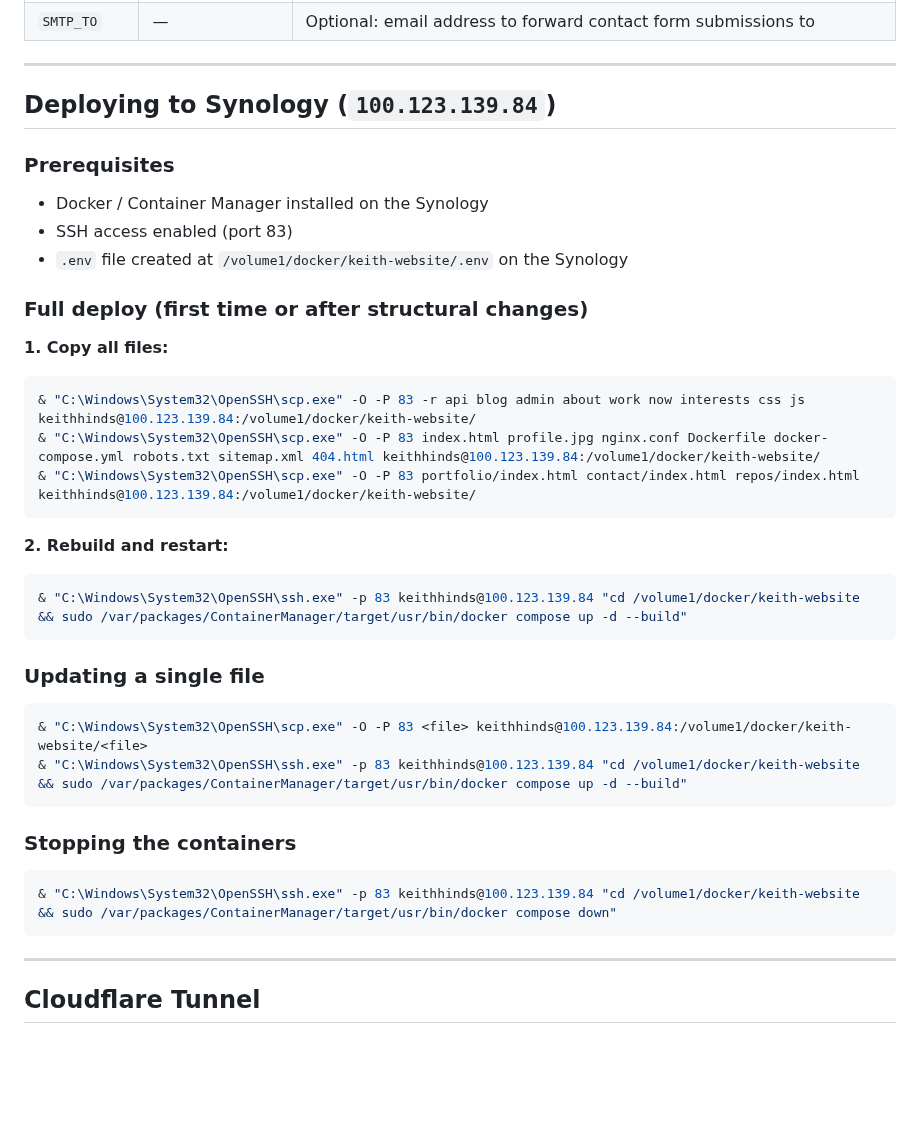
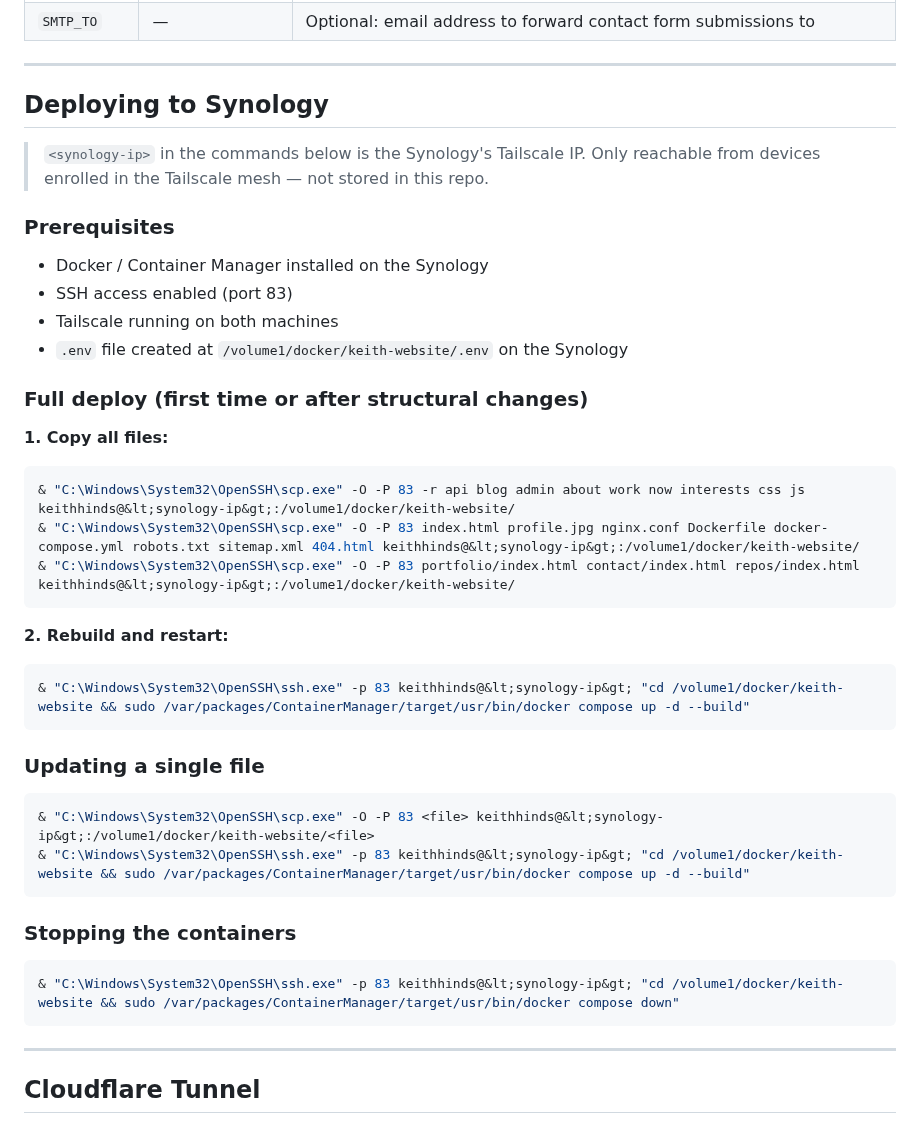
Before and after one commit to khinds-dev/keith-website, a Markdown page: README.md, the part around the change. Rendered like a GitHub page; blank space fills up the shorter version.

Commit message:
Redact Synology IP from README and AGENTS.md

````diff
--- a/README.md
+++ b/README.md
@@ -115,37 +115,40 @@ JWT_SECRET=long-random-string-min-40-chars
 
 ---
 
-## Deploying to Synology (`100.123.139.84`)
+## Deploying to Synology
+
+> `<synology-ip>` in the commands below is the Synology's Tailscale IP. Only reachable from devices enrolled in the Tailscale mesh — not stored in this repo.
 
 ### Prerequisites
 - Docker / Container Manager installed on the Synology
 - SSH access enabled (port 83)
+- Tailscale running on both machines
 - `.env` file created at `/volume1/docker/keith-website/.env` on the Synology
 
 ### Full deploy (first time or after structural changes)
 
 **1. Copy all files:**
 ```powershell
-& "C:\Windows\System32\OpenSSH\scp.exe" -O -P 83 -r api blog admin about work now interests css js keithhinds@100.123.139.84:/volume1/docker/keith-website/
-& "C:\Windows\System32\OpenSSH\scp.exe" -O -P 83 index.html profile.jpg nginx.conf Dockerfile docker-compose.yml robots.txt sitemap.xml 404.html keithhinds@100.123.139.84:/volume1/docker/keith-website/
-& "C:\Windows\System32\OpenSSH\scp.exe" -O -P 83 portfolio/index.html contact/index.html repos/index.html keithhinds@100.123.139.84:/volume1/docker/keith-website/
+& "C:\Windows\System32\OpenSSH\scp.exe" -O -P 83 -r api blog admin about work now interests css js keithhinds@&lt;synology-ip&gt;:/volume1/docker/keith-website/
+& "C:\Windows\System32\OpenSSH\scp.exe" -O -P 83 index.html profile.jpg nginx.conf Dockerfile docker-compose.yml robots.txt sitemap.xml 404.html keithhinds@&lt;synology-ip&gt;:/volume1/docker/keith-website/
+& "C:\Windows\System32\OpenSSH\scp.exe" -O -P 83 portfolio/index.html contact/index.html repos/index.html keithhinds@&lt;synology-ip&gt;:/volume1/docker/keith-website/
 ```
 
 **2. Rebuild and restart:**
 ```powershell
-& "C:\Windows\System32\OpenSSH\ssh.exe" -p 83 keithhinds@100.123.139.84 "cd /volume1/docker/keith-website && sudo /var/packages/ContainerManager/target/usr/bin/docker compose up -d --build"
+& "C:\Windows\System32\OpenSSH\ssh.exe" -p 83 keithhinds@&lt;synology-ip&gt; "cd /volume1/docker/keith-website && sudo /var/packages/ContainerManager/target/usr/bin/docker compose up -d --build"
 ```
 
 ### Updating a single file
 
 ```powershell
-& "C:\Windows\System32\OpenSSH\scp.exe" -O -P 83 <file> keithhinds@100.123.139.84:/volume1/docker/keith-website/<file>
-& "C:\Windows\System32\OpenSSH\ssh.exe" -p 83 keithhinds@100.123.139.84 "cd /volume1/docker/keith-website && sudo /var/packages/ContainerManager/target/usr/bin/docker compose up -d --build"
+& "C:\Windows\System32\OpenSSH\scp.exe" -O -P 83 <file> keithhinds@&lt;synology-ip&gt;:/volume1/docker/keith-website/<file>
+& "C:\Windows\System32\OpenSSH\ssh.exe" -p 83 keithhinds@&lt;synology-ip&gt; "cd /volume1/docker/keith-website && sudo /var/packages/ContainerManager/target/usr/bin/docker compose up -d --build"
 ```
 
 ### Stopping the containers
 ```powershell
-& "C:\Windows\System32\OpenSSH\ssh.exe" -p 83 keithhinds@100.123.139.84 "cd /volume1/docker/keith-website && sudo /var/packages/ContainerManager/target/usr/bin/docker compose down"
+& "C:\Windows\System32\OpenSSH\ssh.exe" -p 83 keithhinds@&lt;synology-ip&gt; "cd /volume1/docker/keith-website && sudo /var/packages/ContainerManager/target/usr/bin/docker compose down"
 ```
 
 ---
````
Also changed, not shown: AGENTS.md (+18 -18 lines).
